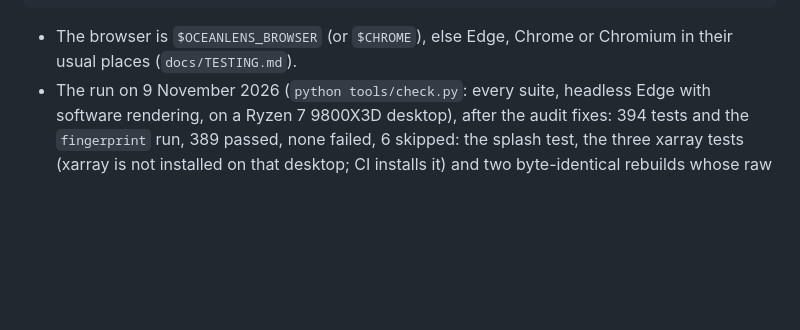
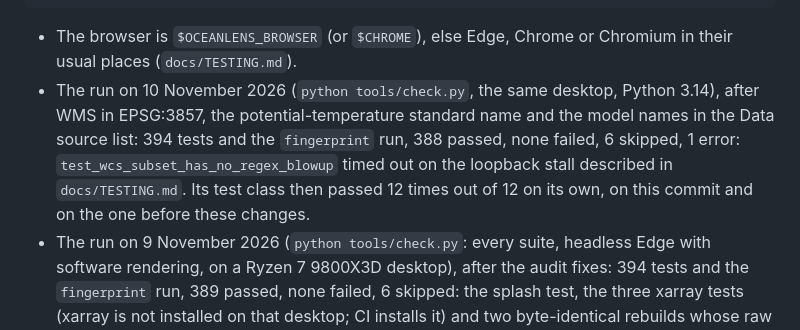
Before and after one commit to Rehaan15790/OceanLens-3D, a Markdown page: REQUIREMENTS.md, the part around the change. Drawn GitHub-style; blank space fills up the shorter version.

````diff
--- a/REQUIREMENTS.md
+++ b/REQUIREMENTS.md
@@ -101,6 +101,11 @@ python data-pipeline/build_snapshot.py --model glorys --temperature-only --check
 ```
 
 - The browser is `$OCEANLENS_BROWSER` (or `$CHROME`), else Edge, Chrome or Chromium in their usual places (`docs/TESTING.md`).
+- The run on 10 November 2026 (`python tools/check.py`, the same desktop, Python 3.14), after WMS in EPSG:3857, the
+  potential-temperature standard name and the model names in the Data source list: 394 tests and the `fingerprint`
+  run, 388 passed, none failed, 6 skipped, 1 error: `test_wcs_subset_has_no_regex_blowup` timed out on the loopback
+  stall described in `docs/TESTING.md`. Its test class then passed 12 times out of 12 on its own, on this commit and
+  on the one before these changes.
 - The run on 9 November 2026 (`python tools/check.py`: every suite, headless Edge with software rendering, on a
   Ryzen 7 9800X3D desktop), after the audit fixes: 394 tests and the `fingerprint` run, 389 passed, none failed,
   6 skipped: the splash test, the three xarray tests (xarray is not installed on that desktop; CI installs it) and
````
Also changed, not shown: README.md (+44 -5 lines).
